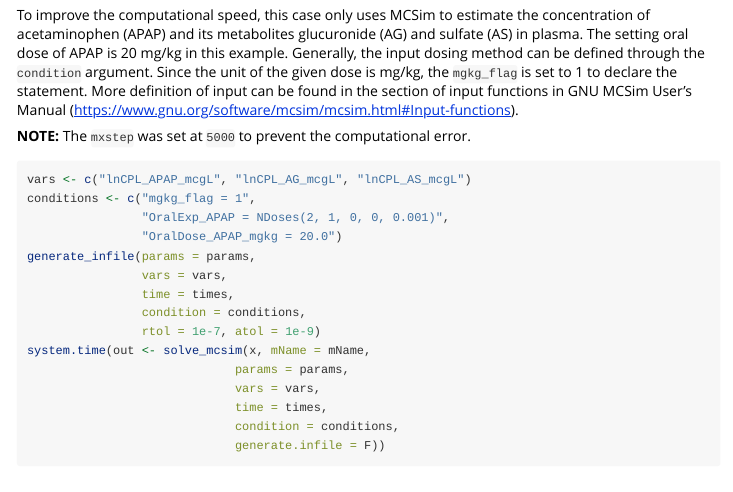
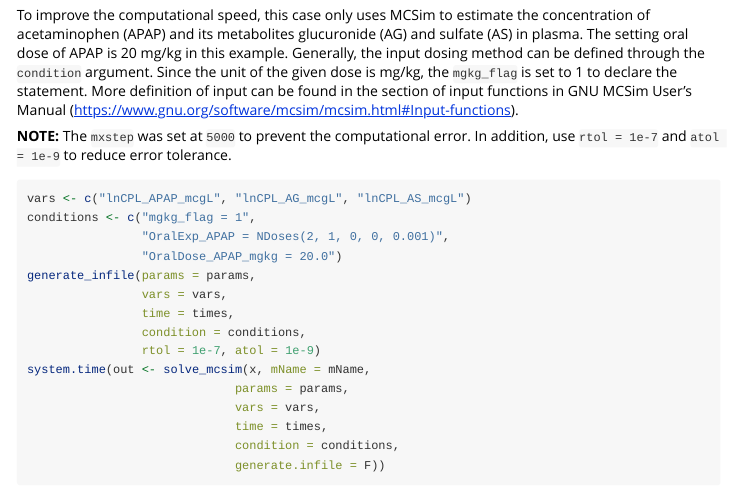
Before and after one commit to nanhung/pksensi, an R Markdown document (vignettes/pbpk_apap.Rmd): the page in a window 1100 px wide, from 1750 px down. Rendered offline with R 4.5, knitr and Pandoc, with nearby package versions.

Commit message:
Add note in APAP-PBPK example

````diff
--- a/vignettes/pbpk_apap.Rmd
+++ b/vignettes/pbpk_apap.Rmd
@@ -164,7 +164,7 @@ compile_model(mName, application = "mcsim")
 
 To improve the computational speed, this case only uses MCSim to estimate the concentration of acetaminophen (APAP) and its metabolites glucuronide (AG) and sulfate (AS) in plasma. The setting oral dose of APAP is 20 mg/kg in this example. Generally, the input dosing method can be defined through the `condition` argument. Since the unit of the given dose is mg/kg, the `mgkg_flag` is set to 1 to declare the statement. More definition of input can be found in the section of input functions in GNU MCSim User’s Manual (https://www.gnu.org/software/mcsim/mcsim.html#Input-functions).
 
-**NOTE:** The `mxstep` was set at `5000` to prevent the computational error.
+**NOTE:** The `mxstep` was set at `5000` to prevent the computational error. In addition, use `rtol = 1e-7` and `atol = 1e-9` to reduce error tolerance.
 
 ```{r, eval=F}
 vars <- c("lnCPL_APAP_mcgL", "lnCPL_AG_mcgL", "lnCPL_AS_mcgL")
````
